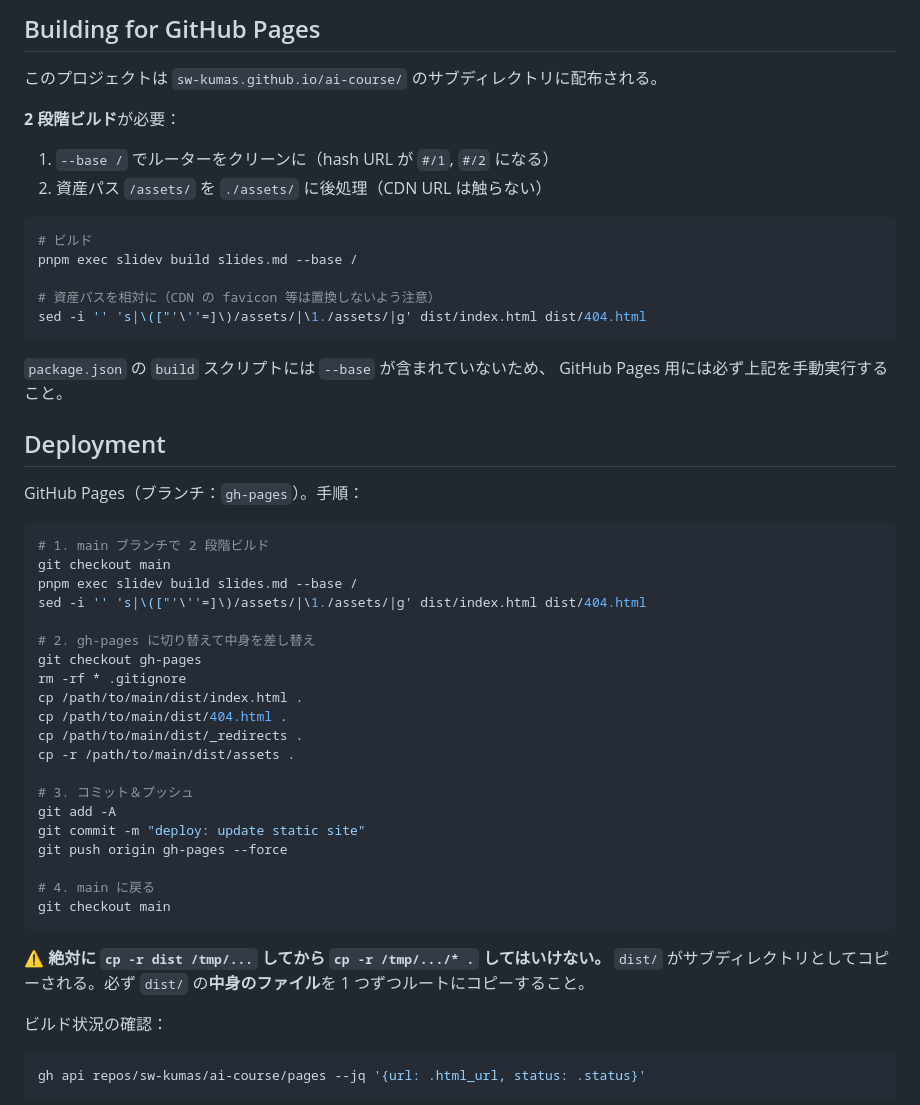
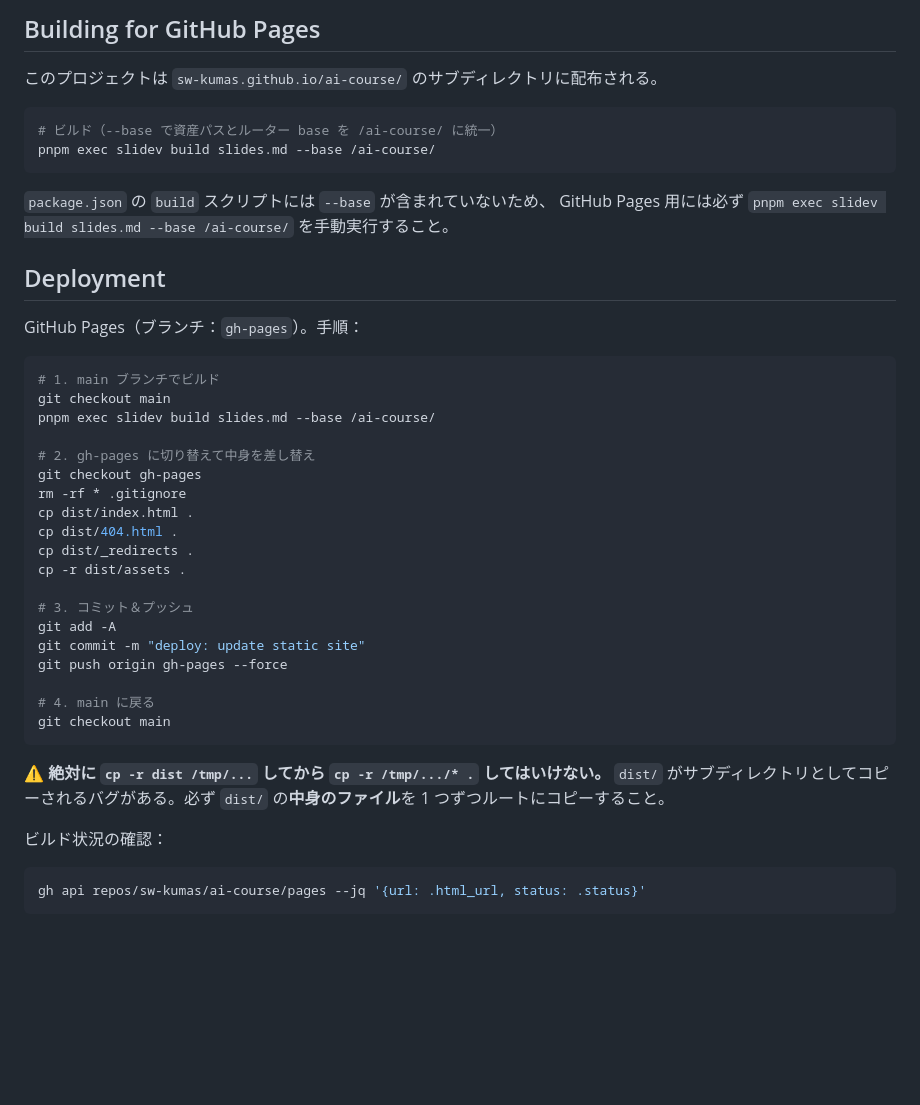
Before and after one commit to sw-kumas/ai-course, a Markdown page: AGENTS.md, the part around one of its changes. GitHub-like rendering; blank space fills up the shorter version.

````diff
--- a/AGENTS.md
+++ b/AGENTS.md
@@ -30,38 +30,30 @@ pnpm run export     # PDF/PPTX エクスポート（要 playwright-chromium）
 
 このプロジェクトは `sw-kumas.github.io/ai-course/` のサブディレクトリに配布される。
 
-**2 段階ビルド**が必要：
-1. `--base /` でルーターをクリーンに（hash URL が `#/1`, `#/2` になる）
-2. 資産パス `/assets/` を `./assets/` に後処理（CDN URL は触らない）
-
 ```bash
-# ビルド
-pnpm exec slidev build slides.md --base /
-
-# 資産パスを相対に（CDN の favicon 等は置換しないよう注意）
-sed -i '' 's|\(["'\''=]\)/assets/|\1./assets/|g' dist/index.html dist/404.html
+# ビルド（--base で資産パスとルーター base を /ai-course/ に統一）
+pnpm exec slidev build slides.md --base /ai-course/
 ```
 
 `package.json` の `build` スクリプトには `--base` が含まれていないため、
-GitHub Pages 用には必ず上記を手動実行すること。
+GitHub Pages 用には必ず `pnpm exec slidev build slides.md --base /ai-course/` を手動実行すること。
 
 ## Deployment
 
 GitHub Pages（ブランチ：`gh-pages`）。手順：
 
 ```bash
-# 1. main ブランチで 2 段階ビルド
+# 1. main ブランチでビルド
 git checkout main
-pnpm exec slidev build slides.md --base /
-sed -i '' 's|\(["'\''=]\)/assets/|\1./assets/|g' dist/index.html dist/404.html
+pnpm exec slidev build slides.md --base /ai-course/
 
 # 2. gh-pages に切り替えて中身を差し替え
 git checkout gh-pages
 rm -rf * .gitignore
-cp /path/to/main/dist/index.html .
-cp /path/to/main/dist/404.html .
-cp /path/to/main/dist/_redirects .
-cp -r /path/to/main/dist/assets .
+cp dist/index.html .
+cp dist/404.html .
+cp dist/_redirects .
+cp -r dist/assets .
 
 # 3. コミット＆プッシュ
 git add -A
@@ -73,7 +65,7 @@ git checkout main
 ```
 
 ⚠️ **絶対に `cp -r dist /tmp/...` してから `cp -r /tmp/.../* .` してはいけない。**
-`dist/` がサブディレクトリとしてコピーされる。必ず `dist/` の**中身のファイル**を 1 つずつルートにコピーすること。
+`dist/` がサブディレクトリとしてコピーされるバグがある。必ず `dist/` の**中身のファイル**を 1 つずつルートにコピーすること。
 
 ビルド状況の確認：
 
````
Also changed, not shown: other parts of AGENTS.md (+17 -17 lines).
